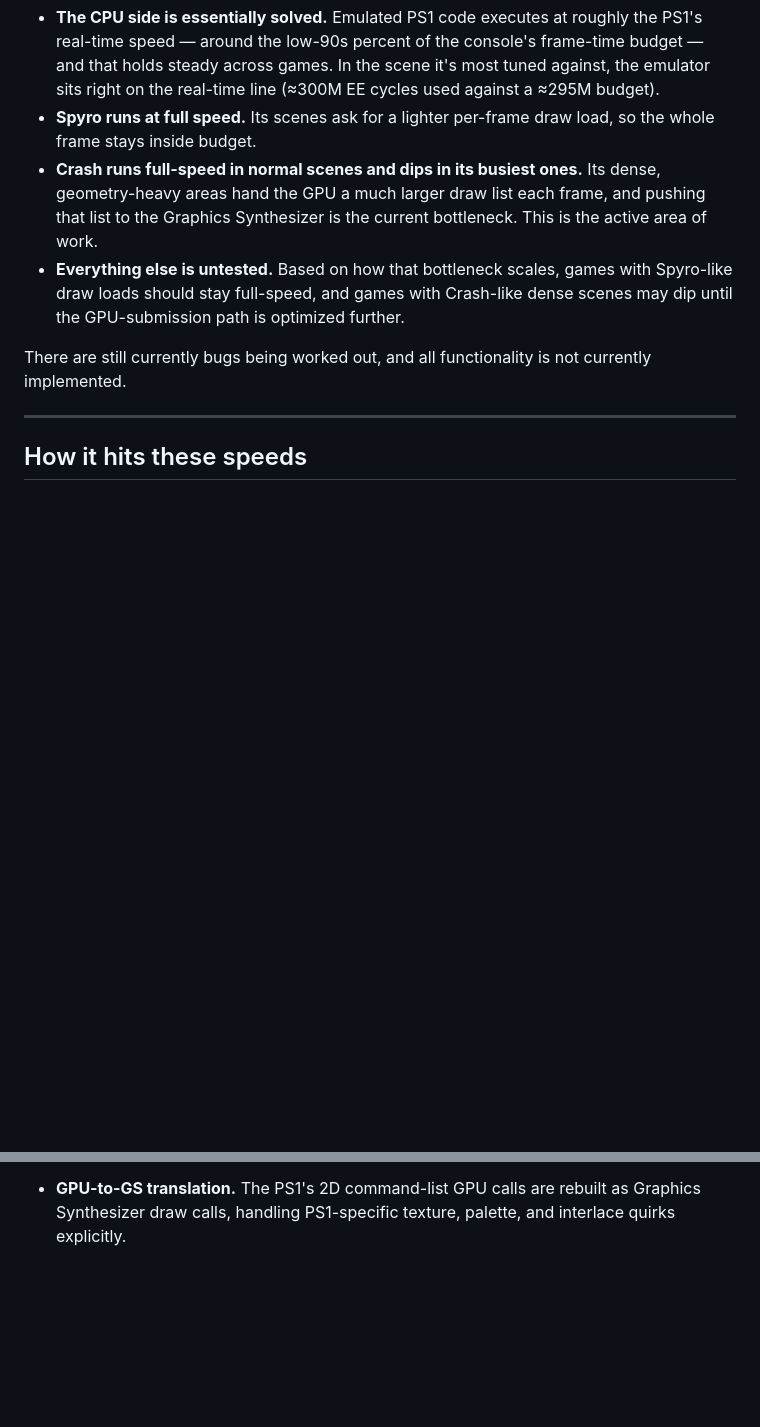
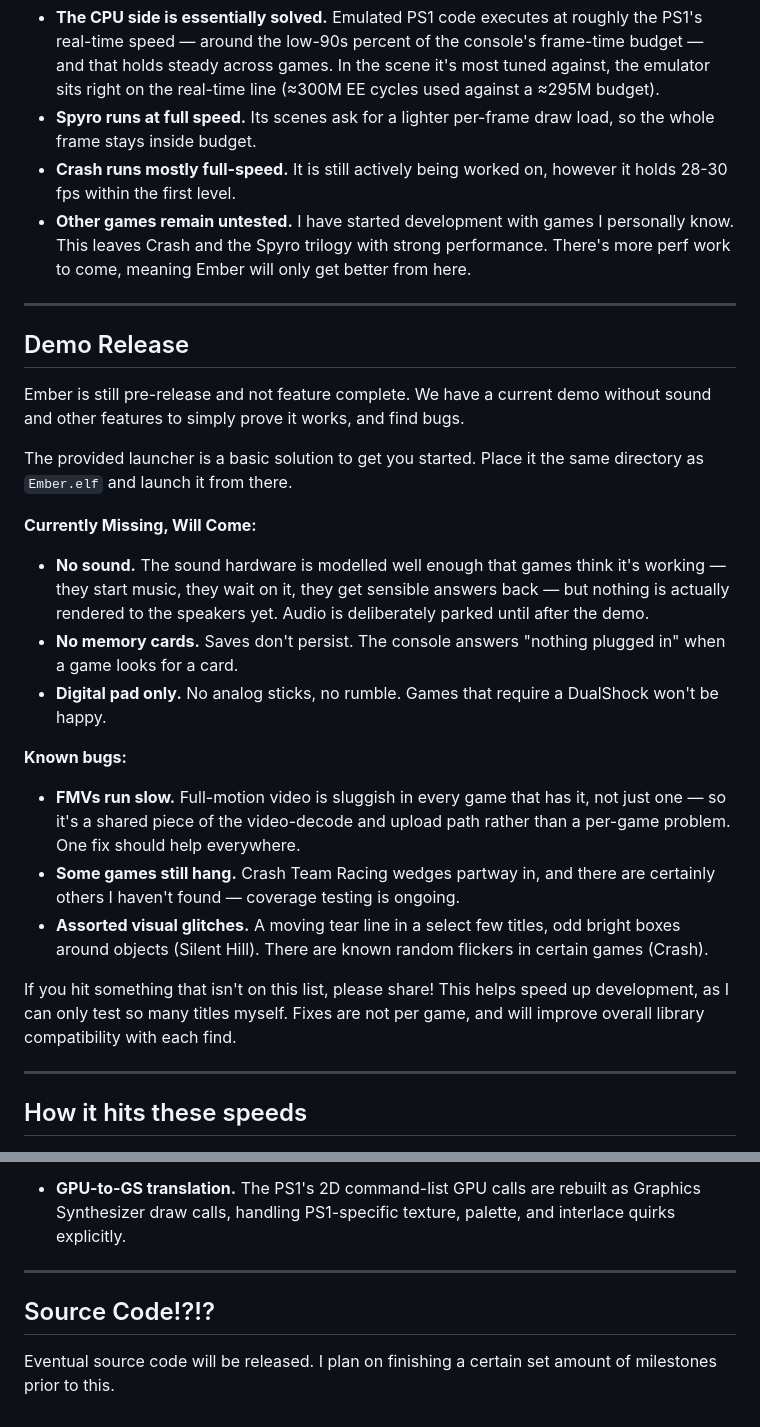
Before and after one commit to Gageformer/Ember, a Markdown page: README.md, 2 parts joined by grey strips. Drawn GitHub-style; blank space fills up the shorter version.

Commit message:
Updated README to match release

```diff
--- a/README.md
+++ b/README.md
@@ -35,10 +53,31 @@ Ember runs real games on real PS2 silicon, at close to full speed, and the speed
 
 - **The CPU side is essentially solved.** Emulated PS1 code executes at roughly the PS1's real-time speed — around the low-90s percent of the console's frame-time budget — and that holds steady across games. In the scene it's most tuned against, the emulator sits right on the real-time line (≈300M EE cycles used against a ≈295M budget).
 - **Spyro runs at full speed.** Its scenes ask for a lighter per-frame draw load, so the whole frame stays inside budget.
-- **Crash runs full-speed in normal scenes and dips in its busiest ones.** Its dense, geometry-heavy areas hand the GPU a much larger draw list each frame, and pushing that list to the Graphics Synthesizer is the current bottleneck. This is the active area of work.
-- **Everything else is untested.** Based on how that bottleneck scales, games with Spyro-like draw loads should stay full-speed, and games with Crash-like dense scenes may dip until the GPU-submission path is optimized further.
+- **Crash runs mostly full-speed.** It is still actively being worked on, however it holds 28-30 fps within the first level.
+- **Other games remain untested.** I have started development with games I personally know. This leaves Crash and the Spyro trilogy with strong performance. There's more perf work to come, meaning Ember will only get better from here.
 
-There are still currently bugs being worked out, and all functionality is not currently implemented.
+
+---
+
+## Demo Release
+
+Ember is still pre-release and not feature complete. We have a current demo without sound and other features to simply prove it works, and find bugs.
+
+The provided launcher is a basic solution to get you started. Place it the same directory as `Ember.elf` and launch it from there.
+
+**Currently Missing, Will Come:**
+
+- **No sound.** The sound hardware is modelled well enough that games think it's working — they start music, they wait on it, they get sensible answers back — but nothing is actually rendered to the speakers yet. Audio is deliberately parked until after the demo.
+- **No memory cards.** Saves don't persist. The console answers "nothing plugged in" when a game looks for a card.
+- **Digital pad only.** No analog sticks, no rumble. Games that require a DualShock won't be happy.
+
+**Known bugs:**
+
+- **FMVs run slow.** Full-motion video is sluggish in every game that has it, not just one — so it's a shared piece of the video-decode and upload path rather than a per-game problem. One fix should help everywhere.
+- **Some games still hang.** Crash Team Racing wedges partway in, and there are certainly others I haven't found — coverage testing is ongoing.
+- **Assorted visual glitches.** A moving tear line in a select few titles, odd bright boxes around objects (Silent Hill). There are known random flickers in certain games (Crash).
+
+If you hit something that isn't on this list, please share! This helps speed up development, as I can only test so many titles myself. Fixes are not per game, and will improve overall library compatibility with each find.
 
 ---
 
@@ -59,3 +98,9 @@ There are still currently bugs being worked out, and all functionality is not cu
 - **Async disc prefetch.** The emulator reads ahead of what the game is currently asking for, so gameplay doesn't stall waiting on the CD.
 
 - **GPU-to-GS translation.** The PS1's 2D command-list GPU calls are rebuilt as Graphics Synthesizer draw calls, handling PS1-specific texture, palette, and interlace quirks explicitly.
+
+---
+
+## Source Code!?!?
+
+Eventual source code will be released. I plan on finishing a certain set amount of milestones prior to this.
```
Also changed, not shown: other parts of README.md (+21 -3 lines).
